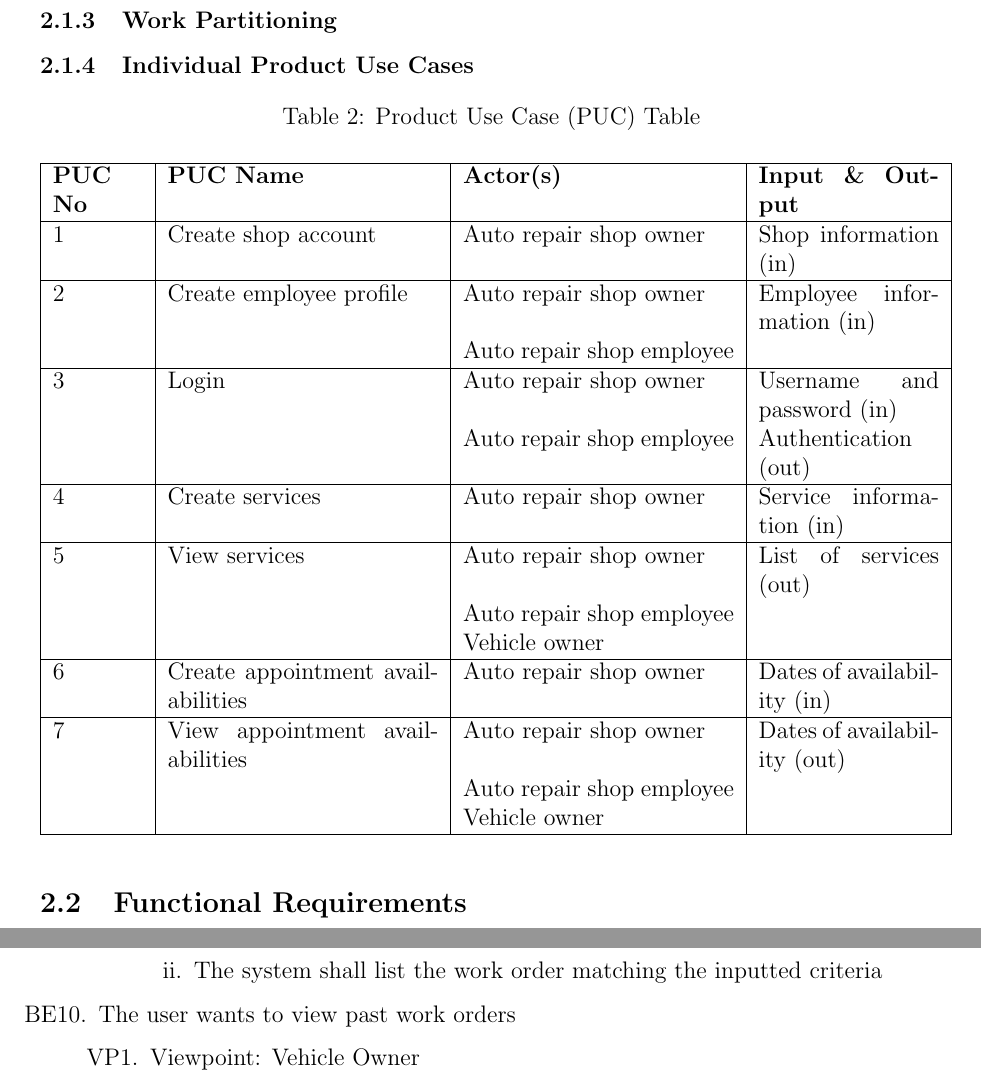
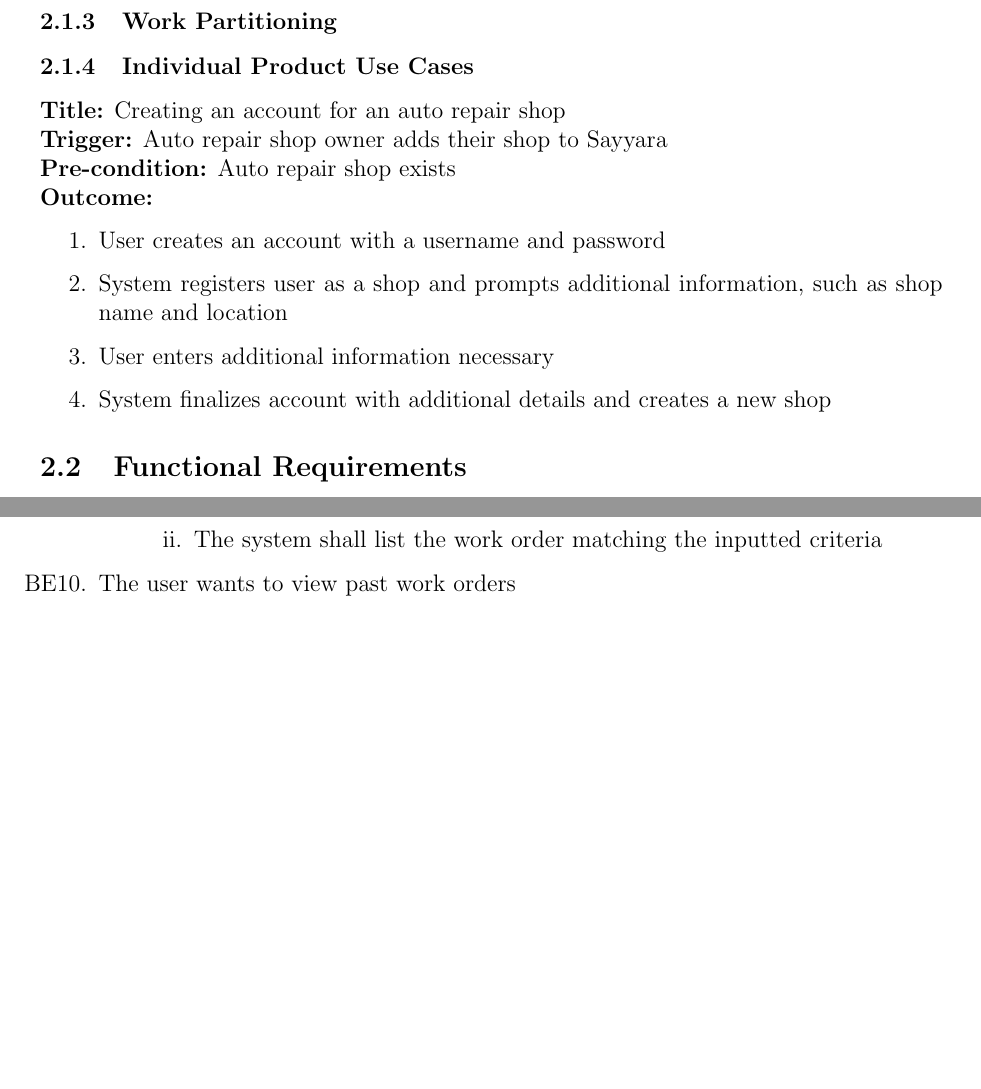
Before and after one commit to arkinmodi/project-sayyara, a LaTeX document (docs/SRS/SRS.tex): two parts of pages 10 and 15 of 23 before the commit and two parts of pages 10 and 14 of 22 after it, joined at a grey line, cut so that both start at the same text, the shorter picture padded with empty space. Compiled offline with pdfLaTeX.

Commit message:
Fix formatting to match avenue suggestion

```diff
--- a/docs/SRS/SRS.tex
+++ b/docs/SRS/SRS.tex
@@ -270,36 +270,48 @@
 \subsubsection{Work Partitioning}
 
 \subsubsection{Individual Product Use Cases}
-\begin{table}[H]
-	\centering
-	\caption{Product Use Case (PUC) Table}
-	\vspace{5pt}
-	\begin{tabular}{|p{0.1\textwidth}|p{0.3\textwidth}|p{0.3\textwidth}|p{0.2\textwidth}|}
-		\hline
-		\textbf{PUC No} & \textbf{PUC Name}                 & \textbf{Actor(s)}         & \textbf{Input \& Output}    \\
-		\hline
-		1               & Create shop account               & Auto repair shop owner    & Shop information (in)       \\
-		\hline
-		2               & Create employee profile           & Auto repair shop owner    & Employee information (in)   \\
-		                &                                   & Auto repair shop employee &                             \\
-		\hline
-		3               & Login                             & Auto repair shop owner    & Username and password (in)  \\
-		                &                                   & Auto repair shop employee & Authentication (out)        \\
-		\hline
-		4               & Create services                   & Auto repair shop owner    & Service information (in)    \\
-		\hline
-		5               & View services                     & Auto repair shop owner    & List of services (out)      \\
-		                &                                   & Auto repair shop employee &                             \\
-		                &                                   & Vehicle owner             &                             \\
-		\hline
-		6               & Create appointment availabilities & Auto repair shop owner    & Dates of availability (in)  \\
-		\hline
-		7               & View appointment availabilities   & Auto repair shop owner    & Dates of availability (out) \\
-		                &                                   & Auto repair shop employee &                             \\
-		                &                                   & Vehicle owner             &                             \\
-		\hline
-	\end{tabular}
-\end{table}
+% \begin{table}[H]
+% 	\centering
+% 	\caption{Product Use Case (PUC) Table}
+% 	\vspace{5pt}
+% 	\begin{tabular}{|p{0.1\textwidth}|p{0.3\textwidth}|p{0.3\textwidth}|p{0.2\textwidth}|}
+% 		\hline
+% 		\textbf{PUC No} & \textbf{PUC Name}                 & \textbf{Actor(s)}         & \textbf{Input \& Output}    \\
+% 		\hline
+% 		1               & Create shop account               & Auto repair shop owner    & Shop information (in)       \\
+% 		\hline
+% 		2               & Create employee profile           & Auto repair shop owner    & Employee information (in)   \\
+% 		                &                                   & Auto repair shop employee &                             \\
+% 		\hline
+% 		3               & Login                             & Auto repair shop owner    & Username and password (in)  \\
+% 		                &                                   & Auto repair shop employee & Authentication (out)        \\
+% 		\hline
+% 		4               & Create services                   & Auto repair shop owner    & Service information (in)    \\
+% 		\hline
+% 		5               & View services                     & Auto repair shop owner    & List of services (out)      \\
+% 		                &                                   & Auto repair shop employee &                             \\
+% 		                &                                   & Vehicle owner             &                             \\
+% 		\hline
+% 		6               & Create appointment availabilities & Auto repair shop owner    & Dates of availability (in)  \\
+% 		\hline
+% 		7               & View appointment availabilities   & Auto repair shop owner    & Dates of availability (out) \\
+% 		                &                                   & Auto repair shop employee &                             \\
+% 		                &                                   & Vehicle owner             &                             \\
+% 		\hline
+% 		8 &  & & \\
+% 		\hline
+% 	\end{tabular}
+% \end{table}
+\textbf{Title:} Creating an account for an auto repair shop\\
+\textbf{Trigger:} Auto repair shop owner adds their shop to Sayyara\\
+\textbf{Pre-condition:} Auto repair shop exists\\
+\textbf{Outcome:}
+\begin{enumerate}
+	\item User creates an account with a username and password
+	\item System registers user as a shop and prompts additional information, such as shop name and location
+	\item User enters additional information necessary
+	\item System finalizes account with additional details and creates a new shop
+\end{enumerate}
 
 \subsection{Functional Requirements}
 \subsubsection{Authentication}
```
